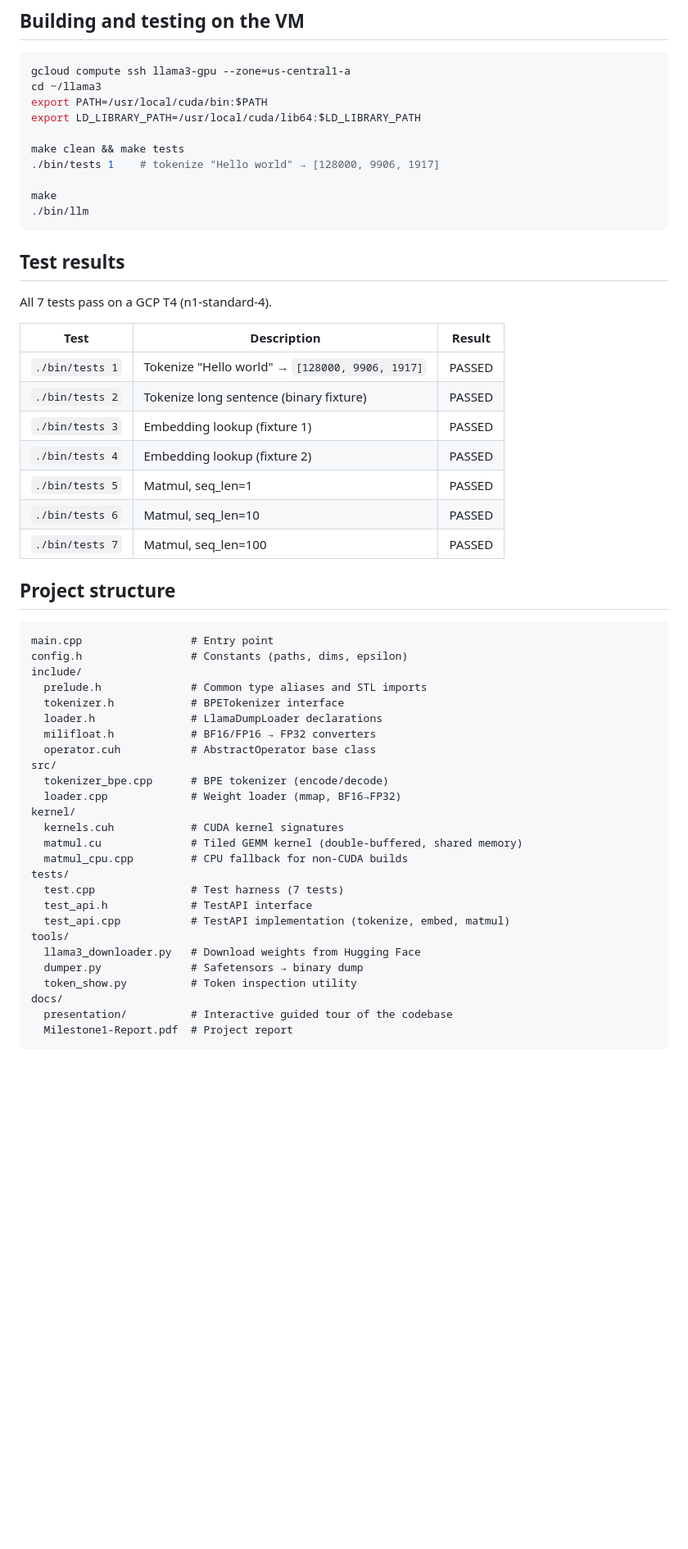
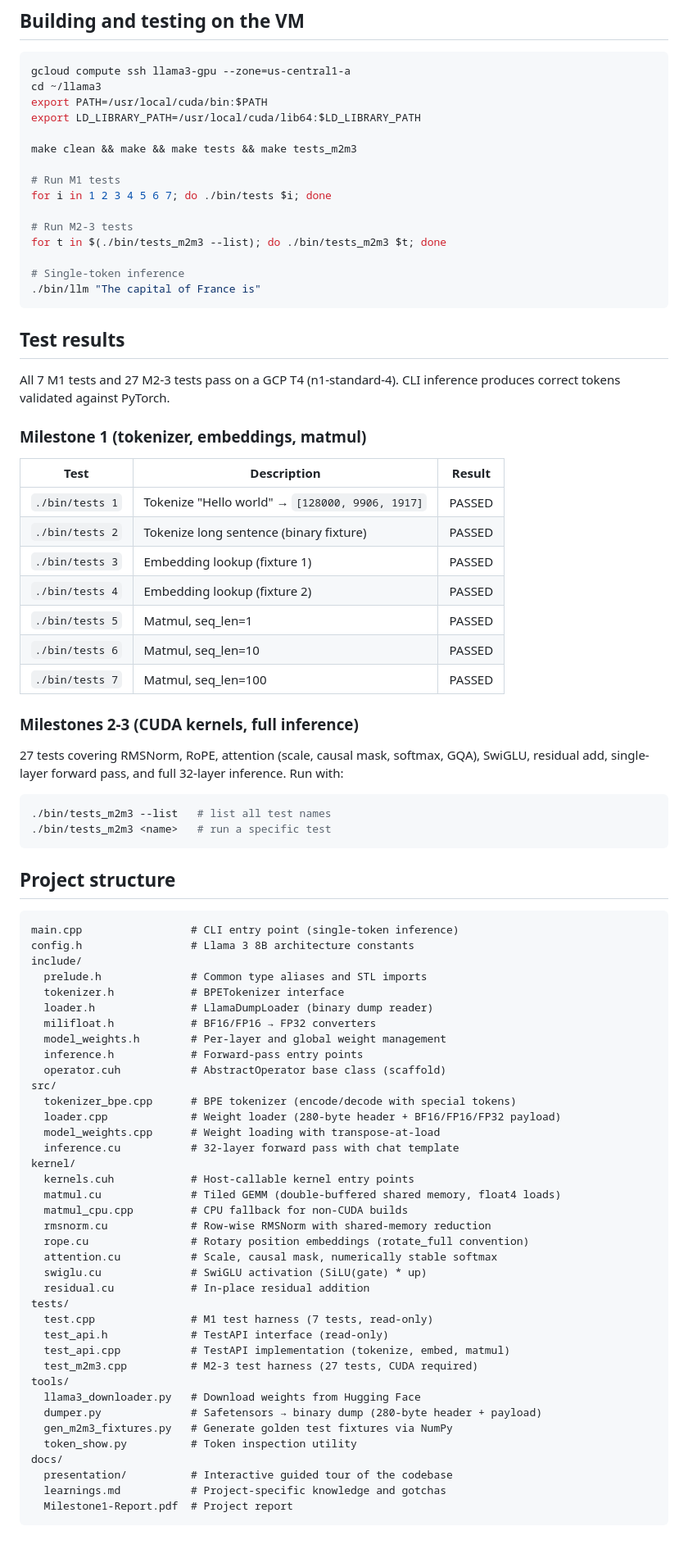
Before and after one commit to timezyme/llama3-from-scratch, a Markdown page: README.md, the part around one of its changes. Shown at 82% size. Drawn GitHub-style; blank space fills up the shorter version.

Commit message:
docs: update README for Milestones 2-3 and fix mmap claim
- Fix incorrect "via mmap" in opening paragraph (loader reads into vectors)
- Add full pipeline description (RMSNorm, RoPE, GQA, SwiGLU, lm_head)
- Add make targets: tests_m2m3, run, and CLI usage
- Add M2-3 test results section (27 tests)
- Add 11 missing files to project structure
- Update VM testing section to cover all targets

````diff
--- a/README.md
+++ b/README.md
@@ -160,16 +166,23 @@ cd ~/llama3
 export PATH=/usr/local/cuda/bin:$PATH
 export LD_LIBRARY_PATH=/usr/local/cuda/lib64:$LD_LIBRARY_PATH
 
-make clean && make tests
-./bin/tests 1    # tokenize "Hello world" → [128000, 9906, 1917]
+make clean && make && make tests && make tests_m2m3
 
-make
-./bin/llm
+# Run M1 tests
+for i in 1 2 3 4 5 6 7; do ./bin/tests $i; done
+
+# Run M2-3 tests
+for t in $(./bin/tests_m2m3 --list); do ./bin/tests_m2m3 $t; done
+
+# Single-token inference
+./bin/llm "The capital of France is"
 ```
 
 ## Test results
 
-All 7 tests pass on a GCP T4 (n1-standard-4).
+All 7 M1 tests and 27 M2-3 tests pass on a GCP T4 (n1-standard-4). CLI inference produces correct tokens validated against PyTorch.
+
+### Milestone 1 (tokenizer, embeddings, matmul)
 
 | Test | Description | Result |
 |------|-------------|--------|
@@ -181,33 +194,54 @@ All 7 tests pass on a GCP T4 (n1-standard-4).
 | `./bin/tests 6` | Matmul, seq_len=10 | PASSED |
 | `./bin/tests 7` | Matmul, seq_len=100 | PASSED |
 
+### Milestones 2-3 (CUDA kernels, full inference)
+
+27 tests covering RMSNorm, RoPE, attention (scale, causal mask, softmax, GQA), SwiGLU, residual add, single-layer forward pass, and full 32-layer inference. Run with:
+
+```bash
+./bin/tests_m2m3 --list   # list all test names
+./bin/tests_m2m3 <name>   # run a specific test
+```
+
 ## Project structure
 
 ```
-main.cpp                 # Entry point
-config.h                 # Constants (paths, dims, epsilon)
+main.cpp                 # CLI entry point (single-token inference)
+config.h                 # Llama 3 8B architecture constants
 include/
   prelude.h              # Common type aliases and STL imports
   tokenizer.h            # BPETokenizer interface
-  loader.h               # LlamaDumpLoader declarations
+  loader.h               # LlamaDumpLoader (binary dump reader)
   milifloat.h            # BF16/FP16 → FP32 converters
-  operator.cuh           # AbstractOperator base class
+  model_weights.h        # Per-layer and global weight management
+  inference.h            # Forward-pass entry points
+  operator.cuh           # AbstractOperator base class (scaffold)
 src/
-  tokenizer_bpe.cpp      # BPE tokenizer (encode/decode)
-  loader.cpp             # Weight loader (mmap, BF16→FP32)
+  tokenizer_bpe.cpp      # BPE tokenizer (encode/decode with special tokens)
+  loader.cpp             # Weight loader (280-byte header + BF16/FP16/FP32 payload)
+  model_weights.cpp      # Weight loading with transpose-at-load
+  inference.cu           # 32-layer forward pass with chat template
 kernel/
-  kernels.cuh            # CUDA kernel signatures
-  matmul.cu              # Tiled GEMM kernel (double-buffered, shared memory)
+  kernels.cuh            # Host-callable kernel entry points
+  matmul.cu              # Tiled GEMM (double-buffered shared memory, float4 loads)
   matmul_cpu.cpp         # CPU fallback for non-CUDA builds
+  rmsnorm.cu             # Row-wise RMSNorm with shared-memory reduction
+  rope.cu                # Rotary position embeddings (rotate_full convention)
+  attention.cu           # Scale, causal mask, numerically stable softmax
+  swiglu.cu              # SwiGLU activation (SiLU(gate) * up)
+  residual.cu            # In-place residual addition
 tests/
-  test.cpp               # Test harness (7 tests)
-  test_api.h             # TestAPI interface
+  test.cpp               # M1 test harness (7 tests, read-only)
+  test_api.h             # TestAPI interface (read-only)
   test_api.cpp           # TestAPI implementation (tokenize, embed, matmul)
+  test_m2m3.cpp          # M2-3 test harness (27 tests, CUDA required)
 tools/
   llama3_downloader.py   # Download weights from Hugging Face
-  dumper.py              # Safetensors → binary dump
+  dumper.py              # Safetensors → binary dump (280-byte header + payload)
+  gen_m2m3_fixtures.py   # Generate golden test fixtures via NumPy
   token_show.py          # Token inspection utility
 docs/
   presentation/          # Interactive guided tour of the codebase
+  learnings.md           # Project-specific knowledge and gotchas
   Milestone1-Report.pdf  # Project report
 ```
````
Also changed, not shown: other parts of README.md (+11 -5 lines).
